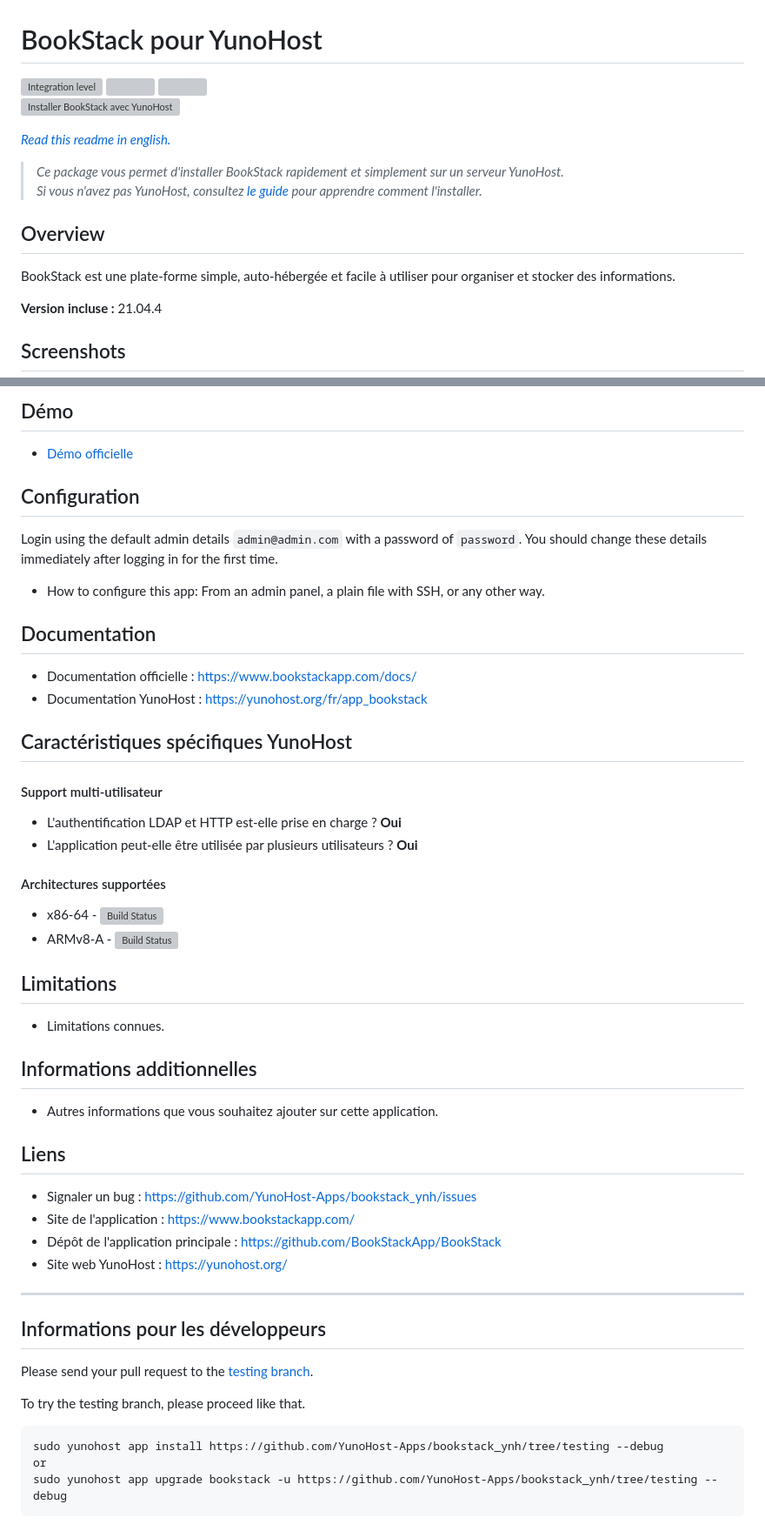
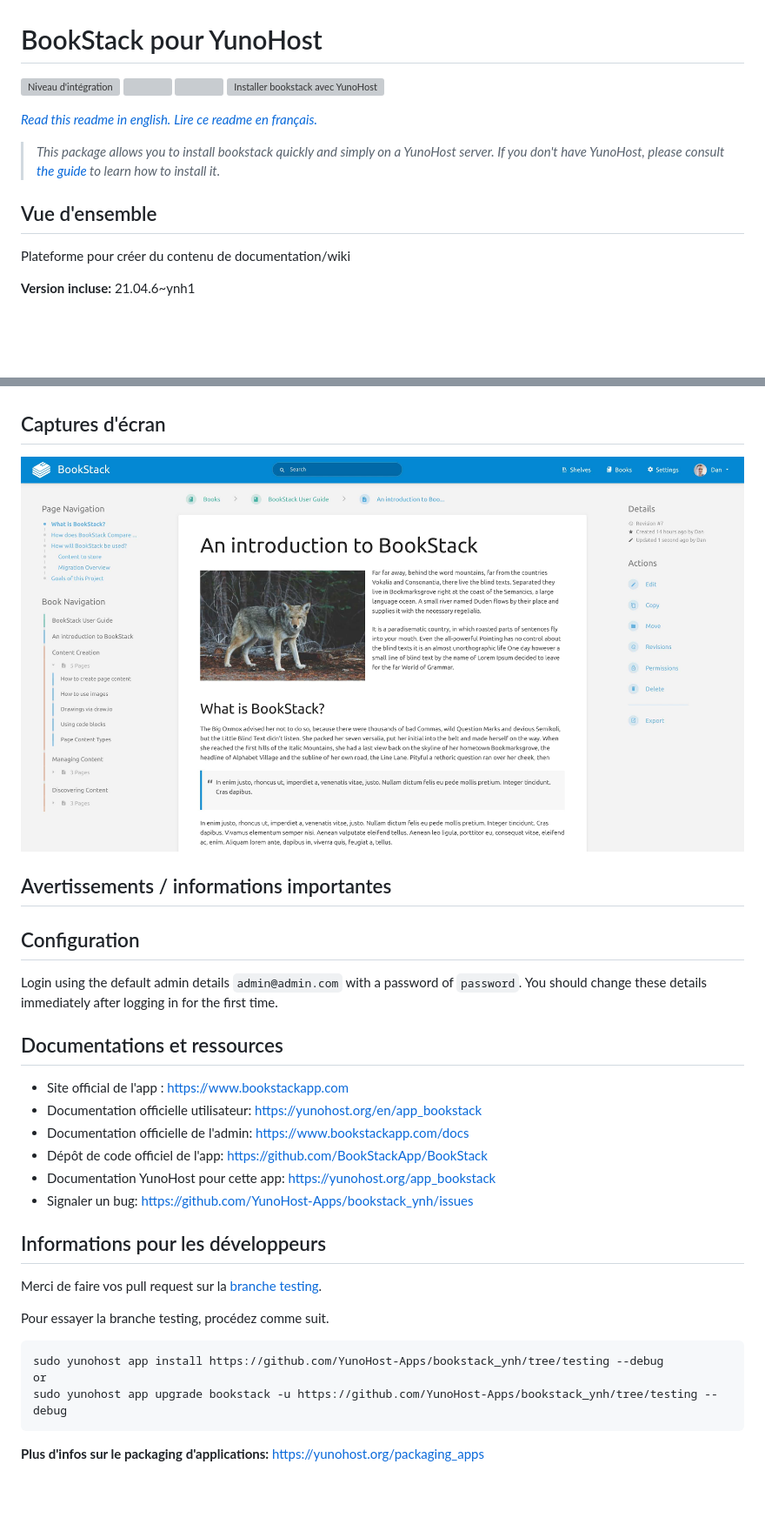
Before and after one commit to YunoHost-Apps/bookstack_ynh, a Markdown page: README_fr.md, 2 parts joined by grey strips. Shown at 87% size. Rendered like a GitHub page; pictures changed too: doc/screenshots/bookstack-hero-screenshot.jpg (added); blank space fills up the shorter version; grey boxes are pictures that could not be loaded.

Commit message:
Testing (#30)
* Upgrade to version 21.4.6

````diff
--- a/README_fr.md
+++ b/README_fr.md
@@ -1,17 +1,17 @@
 # BookStack pour YunoHost
 
-[![Integration level](https://dash.yunohost.org/integration/bookstack.svg)](https://dash.yunohost.org/appci/app/bookstack) ![](https://ci-apps.yunohost.org/ci/badges/bookstack.status.svg) ![](https://ci-apps.yunohost.org/ci/badges/bookstack.maintain.svg)
-[![Installer BookStack avec YunoHost](https://install-app.yunohost.org/install-with-yunohost.svg)](https://install-app.yunohost.org/?app=bookstack)
+[![Niveau d'intégration](https://dash.yunohost.org/integration/bookstack.svg)](https://dash.yunohost.org/appci/app/bookstack) ![](https://ci-apps.yunohost.org/ci/badges/bookstack.status.svg)  ![](https://ci-apps.yunohost.org/ci/badges/bookstack.maintain.svg)
+[![Installer bookstack avec YunoHost](https://install-app.yunohost.org/install-with-yunohost.svg)](https://install-app.yunohost.org/?app=bookstack)
 
 *[Read this readme in english.](./README.md)*
+*[Lire ce readme en français.](./README_fr.md)*
 
-> *Ce package vous permet d'installer BookStack rapidement et simplement sur un serveur YunoHost.
-Si vous n'avez pas YunoHost, consultez [le guide](https://yunohost.org/install) pour apprendre comment l'installer.*
+> *This package allows you to install bookstack quickly and simply on a YunoHost server.
+If you don't have YunoHost, please consult [the guide](https://yunohost.org/#/install) to learn how to install it.*
 
-## Overview
-BookStack est une plate-forme simple, auto-hébergée et facile à utiliser pour organiser et stocker des informations.
+## Vue d'ensemble
 
-**Version incluse :** 21.04.4
+Plateforme pour créer du contenu de documentation/wiki
 
-## Screenshots
+**Version incluse:** 21.04.6~ynh1
 
@@ -19,55 +19,39 @@ BookStack est une plate-forme simple, auto-hébergée et facile à utiliser pour
 
-## Démo
 
-* [Démo officielle](https://demo.bookstackapp.com/)
+## Captures d'écran
+
+
+   ![](./doc/screenshots/bookstack-hero-screenshot.jpg)
+
+
+
+
+## Avertissements / informations importantes
 
 ## Configuration
 
 Login using the default admin details `admin@admin.com` with a password of `password`. You should change these details immediately after logging in for the first time.
 
- * How to configure this app: From an admin panel, a plain file with SSH, or any other way.
 
-## Documentation
 
- * Documentation officielle : https://www.bookstackapp.com/docs/
- * Documentation YunoHost : https://yunohost.org/fr/app_bookstack
+## Documentations et ressources
 
-## Caractéristiques spécifiques YunoHost
-
-#### Support multi-utilisateur
-
-* L'authentification LDAP et HTTP est-elle prise en charge ? **Oui**
-* L'application peut-elle être utilisée par plusieurs utilisateurs ? **Oui**
-
-#### Architectures supportées
-
-* x86-64 - [![Build Status](https://ci-apps.yunohost.org/ci/logs/bookstack.svg)](https://ci-apps.yunohost.org/ci/apps/bookstack/)
-* ARMv8-A - [![Build Status](https://ci-apps-arm.yunohost.org/ci/logs/bookstack.svg)](https://ci-apps-arm.yunohost.org/ci/apps/bookstack/)
-
-## Limitations
-
-* Limitations connues.
-
-## Informations additionnelles
-
-* Autres informations que vous souhaitez ajouter sur cette application.
-
-## Liens
-
- * Signaler un bug : https://github.com/YunoHost-Apps/bookstack_ynh/issues
- * Site de l'application : https://www.bookstackapp.com/
- * Dépôt de l'application principale : https://github.com/BookStackApp/BookStack
- * Site web YunoHost : https://yunohost.org/
-
----
+* Site official de l'app : https://www.bookstackapp.com
+* Documentation officielle utilisateur: https://yunohost.org/en/app_bookstack
+* Documentation officielle de l'admin: https://www.bookstackapp.com/docs
+* Dépôt de code officiel de l'app:  https://github.com/BookStackApp/BookStack
+* Documentation YunoHost pour cette app: https://yunohost.org/app_bookstack
+* Signaler un bug: https://github.com/YunoHost-Apps/bookstack_ynh/issues
 
 ## Informations pour les développeurs
 
-Please send your pull request to the [testing branch](https://github.com/YunoHost-Apps/bookstack_ynh/tree/testing).
+Merci de faire vos pull request sur la [branche testing](https://github.com/YunoHost-Apps/bookstack_ynh/tree/testing).
 
-To try the testing branch, please proceed like that.
+Pour essayer la branche testing, procédez comme suit.
 ```
 sudo yunohost app install https://github.com/YunoHost-Apps/bookstack_ynh/tree/testing --debug
 or
 sudo yunohost app upgrade bookstack -u https://github.com/YunoHost-Apps/bookstack_ynh/tree/testing --debug
 ```
+
+**Plus d'infos sur le packaging d'applications:** https://yunohost.org/packaging_apps
````
Also changed, not shown: other parts of README_fr.md (+1 -1 lines), .github/ISSUE_TEMPLATE.md (added, +55 -0 lines), .github/PULL_REQUEST_TEMPLATE.md (added, +16 -0 lines), README.md (+32 -40 lines), doc/DISCLAIMER.md (added, +5 -0 lines), doc/DISCLAIMER_fr.md (added, +3 -0 lines), 4 other files.
